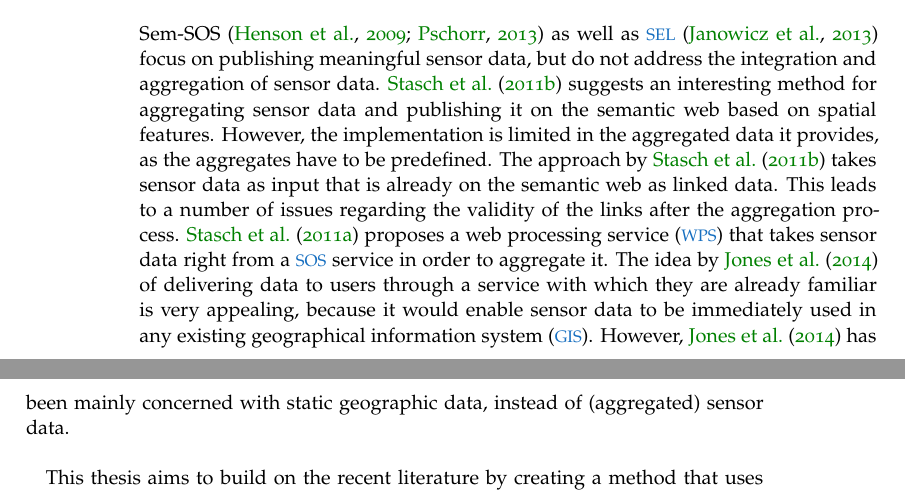
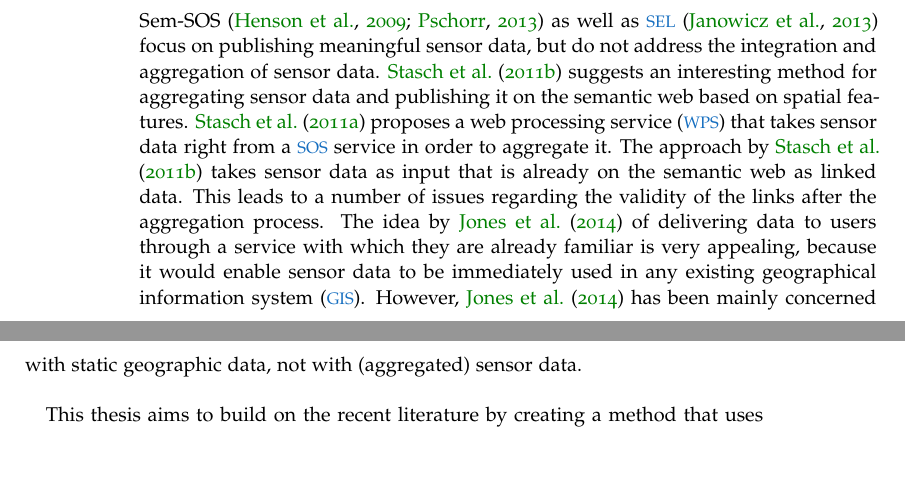
Before and after one commit to ivodeliefde/masterThesis, a LaTeX thesis (P2.tex, which reads chapters/p2/introduction.tex): two parts of pages 8 and 9 of 23, joined at a grey line, cut so that both start at the same text, the shorter picture padded with empty space. Compiled offline with pdfLaTeX.

Commit message:
update introduction

```diff
--- a/chapters/p2/introduction.tex
+++ b/chapters/p2/introduction.tex
@@ -40,7 +40,7 @@ It has been argued that it is difficult to integrate sensor data from different
 
 % Research question
 \section{Research question}
-Sem-SOS \citep{SSW:Henson, SSW:Pschorr} as well as \ac{sel} \citep{SSW:Janowicz} focus on publishing meaningful sensor data, but do not address the integration and aggregation of sensor data. \cite{SSW:Stasch} suggests an interesting method for aggregating sensor data and publishing it on the semantic web based on spatial features. However, the implementation is limited in the aggregated data it provides, as the aggregates have to be predefined. The approach by \cite{SSW:Stasch} takes sensor data as input that is already on the semantic web as linked data. This leads to a number of issues regarding the validity of the links after the aggregation process. \cite{SSW:Stasch3} proposes a \ac{wps} that takes sensor data right from a \ac{sos} service in order to aggregate it. The idea by \cite{SW:Jones} of delivering data to users through a service with which they are already familiar is very appealing, because it would enable sensor data to be immediately used in any existing \ac{gis}. However, \cite{SW:Jones} has been mainly concerned with static geographic data, instead of (aggregated) sensor data. \\
+Sem-SOS \citep{SSW:Henson, SSW:Pschorr} as well as \ac{sel} \citep{SSW:Janowicz} focus on publishing meaningful sensor data, but do not address the integration and aggregation of sensor data. \cite{SSW:Stasch} suggests an interesting method for aggregating sensor data and publishing it on the semantic web based on spatial features. \cite{SSW:Stasch3} proposes a \ac{wps} that takes sensor data right from a \ac{sos} service in order to aggregate it. The approach by \cite{SSW:Stasch} takes sensor data as input that is already on the semantic web as linked data. This leads to a number of issues regarding the validity of the links after the aggregation process. The idea by \cite{SW:Jones} of delivering data to users through a service with which they are already familiar is very appealing, because it would enable sensor data to be immediately used in any existing \ac{gis}. However, \cite{SW:Jones} has been mainly concerned with static geographic data, not with (aggregated) sensor data. \\
 
 This thesis aims to build on the recent literature by creating a method that uses the semantic web to improve sensor data discovery as well as the integration and aggregation of sensor data from heterogeneous sources. The following question will be answered in this research:
 \textit{How can the semantic web improve the discovery, integration and aggregation of distributed sensor data?}
```
Also changed, not shown: P2.pdf.
